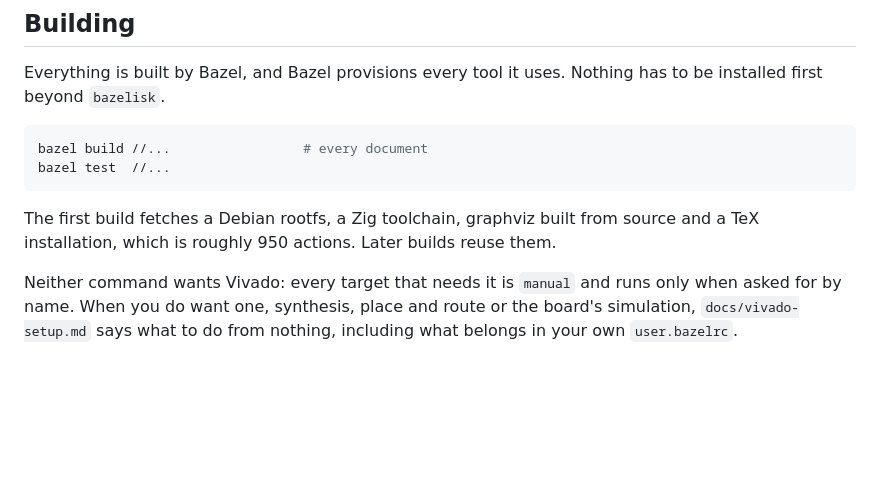
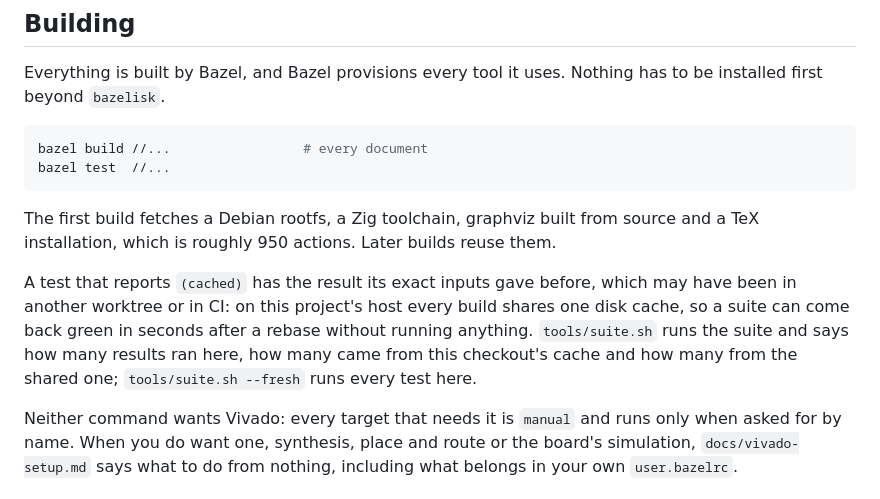
Before and after one commit to filmil/hdl-txhdl, a Markdown page: README.md, the part around the change. Drawn GitHub-style; blank space fills up the shorter version.

Commit message:
docs(readme): what a cached result is here, and tools/suite.sh
Towards #618; #618 stays open until the run that was followed by a
real rebuild is explained.

This commit has been created by an automated coding assistant,
with human supervision.

Prompt used to generate this change, in full:

> 1 yes 2 yea

(The last message from the user; the Overseer session then assigned
#618, suites that come back green in seconds.)

Co-Authored-By: Claude Opus 5.5 <noreply@anthropic.com>
Claude-Session: https://claude.ai/code/session_01RHCywuatuAXd57tJNHKYe2

```diff
--- a/README.md
+++ b/README.md
@@ -43,6 +43,14 @@ bazel test  //...
 The first build fetches a Debian rootfs, a Zig toolchain, graphviz built
 from source and a TeX installation, which is roughly 950 actions.
 Later builds reuse them.
+
+A test that reports `(cached)` has the result its exact inputs gave
+before, which may have been in another worktree or in CI: on this
+project's host every build shares one disk cache, so a suite can come
+back green in seconds after a rebase without running anything.
+`tools/suite.sh` runs the suite and says how many results ran here,
+how many came from this checkout's cache and how many from the shared
+one; `tools/suite.sh --fresh` runs every test here.
 
 Neither command wants Vivado: every target that needs it is `manual`
 and runs only when asked for by name.
```
